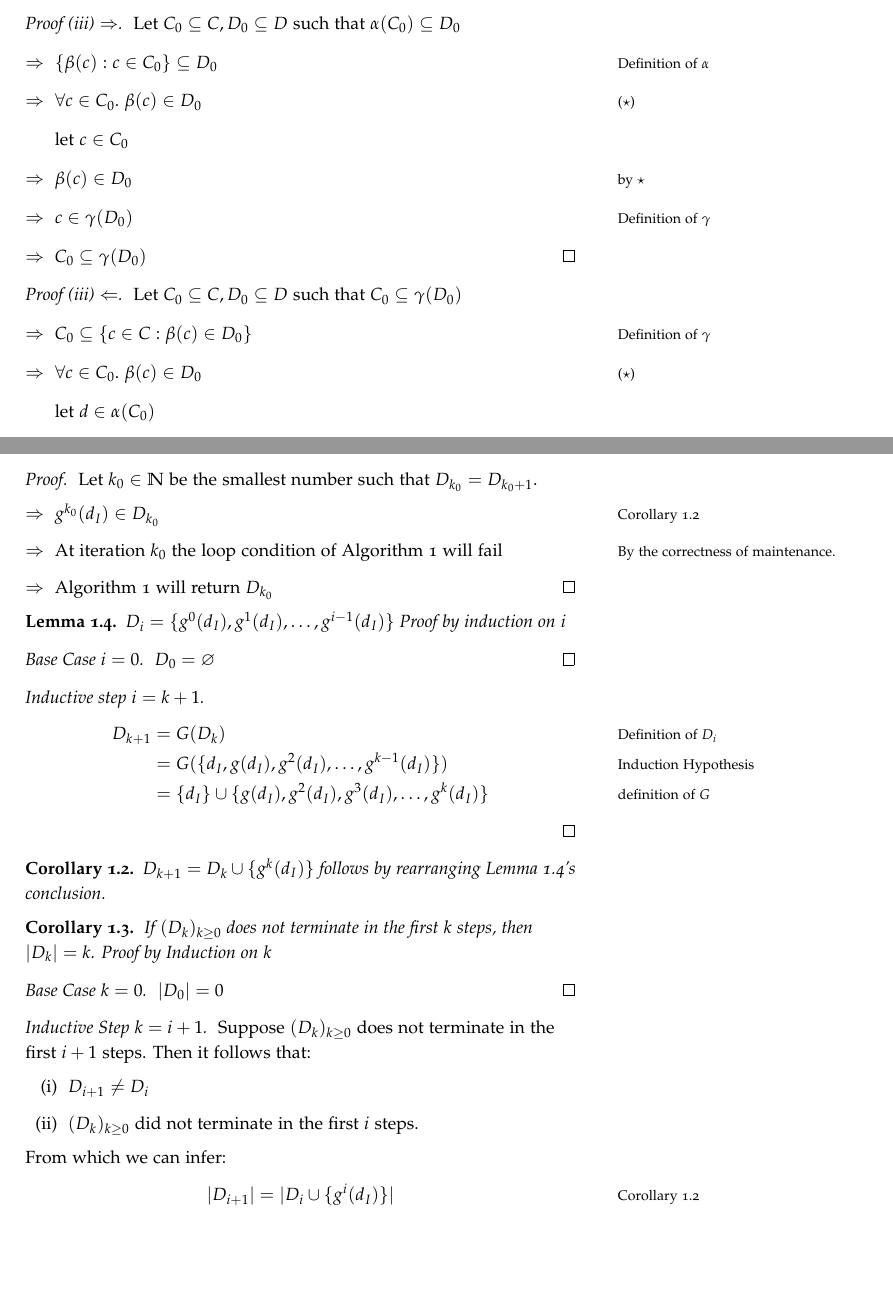
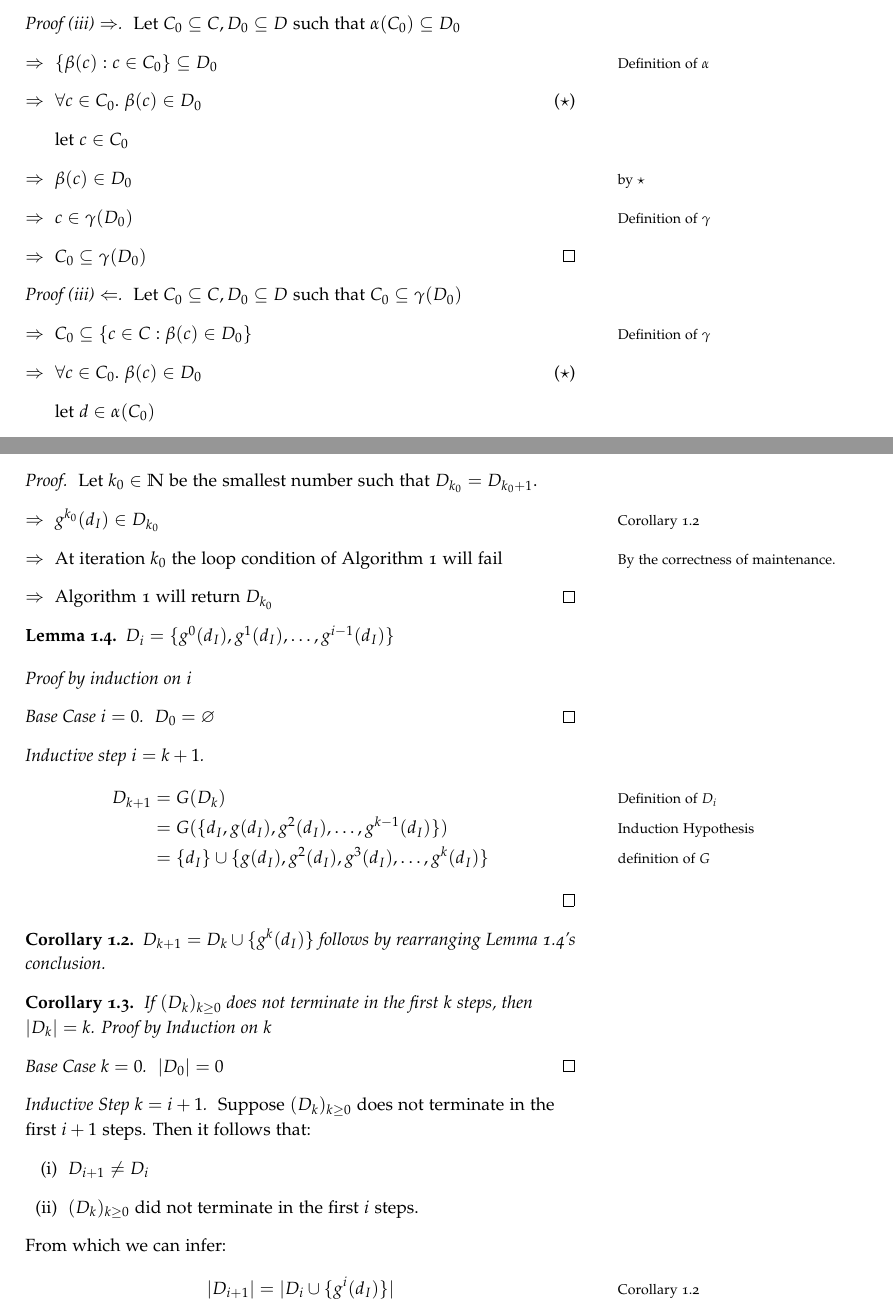
Before and after one commit to amnn/pa_exam, a LaTeX document (report.tex, which reads question_2.tex): two parts of pages 8 and 11 of 11 before the commit and two parts of pages 8 and 11 of 12 after it, joined at a grey line, cut so that both start at the same text, the shorter picture padded with empty space. Compiled offline with pdfLaTeX.

Commit message:
q2c Formatting fixes
(\star) used to label equations made bigger. And spacing around equation
in maintenance proof of algorithm improved.

```diff
--- a/question_2.tex
+++ b/question_2.tex
@@ -44,8 +44,7 @@ Define $\alpha : P(C)\to P(D)$ and $\gamma : P(D)\to P(C)$ by:
     \begin{itemize}
       \step[\imps] $\{\beta(c) : c\in C_0\}\subseteq D_0$
       \marginnote{Definition of $\alpha$}
-      \step[\imps] $\forall c\in C_0.~\beta(c)\in D_0$
-      \marginnote{($\star$)}
+      \step[\imps] $\forall c\in C_0.~\beta(c)\in D_0$\hfill($\star$)
       \step let $c\in C_0$
       \step[\imps] $\beta(c)\in D_0$
       \marginnote{by $\star$}
@@ -59,8 +58,7 @@ Define $\alpha : P(C)\to P(D)$ and $\gamma : P(D)\to P(C)$ by:
     \begin{itemize}
       \step[\imps] $C_0\subseteq\{c\in C : \beta(c)\in D_0\}$
       \marginnote{Definition of $\gamma$}
-      \step[\imps] $\forall c\in C_0.~\beta(c)\in D_0$
-      \marginnote{($\star$)}
+      \step[\imps] $\forall c\in C_0.~\beta(c)\in D_0$\hfill($\star$)
       \step let $d\in \alpha(C_0)$
       \step[\imps] $d = \beta(c)$ for some $c\in C_0$
       \marginnote{Definition of $\alpha$}
@@ -183,7 +181,7 @@ $\implies$ The worst-case time complexity of Algorithm~\ref{alg:fix-g} is $O(\ab
 \end{prop}
 
 \begin{lemma}\label{lemma:g-seq}
-  $D_i = \{g^0(d_I),g^1(d_I),\ldots,g^{i-1}(d_I)\}$
+  $D_i = \{g^0(d_I),g^1(d_I),\ldots,g^{i-1}(d_I)\}$\\[1em]
   \noindent
   Proof by induction on $i$
   \begin{proof}[Base Case $i = 0$]
```
Also changed, not shown: question_2.tex (6 more changed lines).
